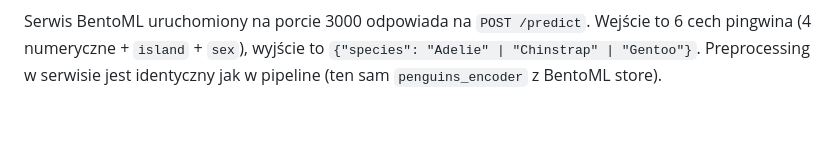
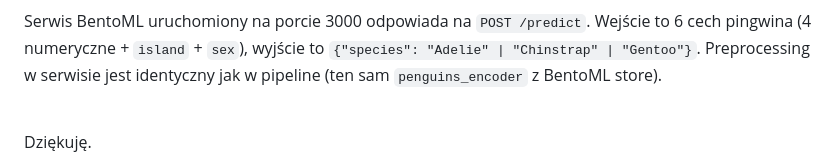
Before and after one commit to PUCHAJDA/projekt-penguins, a Markdown page: README.md, the part around the change. Rendered like a GitHub page; blank space fills up the shorter version.

Commit message:
Add thank you note to README

```diff
--- a/README.md
+++ b/README.md
@@ -179,4 +179,5 @@ W BentoML store zarejestrowane są dwa modele: `penguins_classifier` (RandomFore
 Serwis BentoML uruchomiony na porcie 3000 odpowiada na `POST /predict`. Wejście to 6 cech pingwina (4 numeryczne + `island` + `sex`), wyjście to `{"species": "Adelie" | "Chinstrap" | "Gentoo"}`. Preprocessing w serwisie jest identyczny jak w pipeline (ten sam `penguins_encoder` z BentoML store).
 
 <br>
+Dziękuję.
 <br>
```
